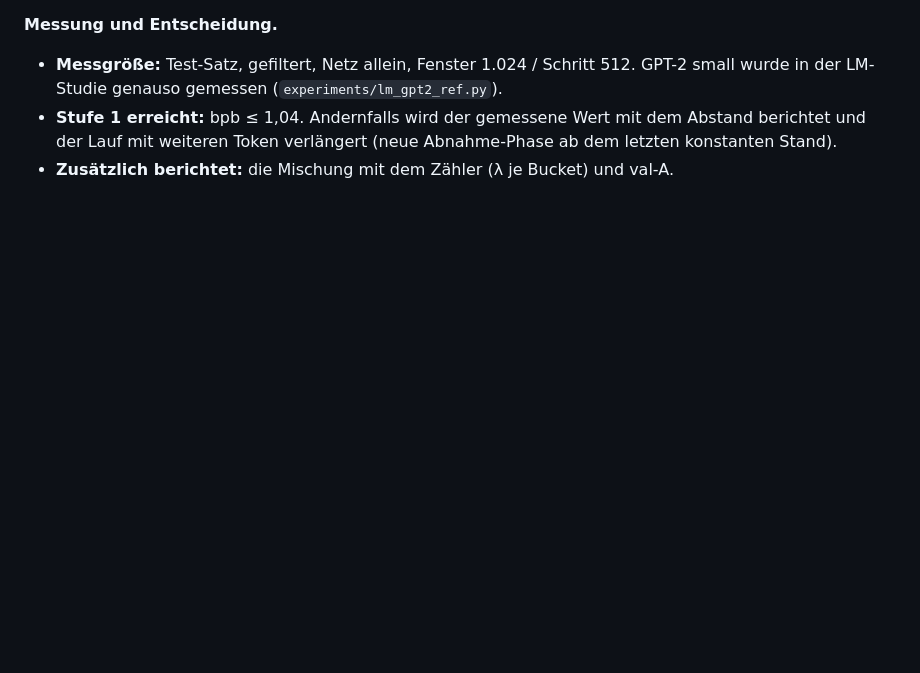
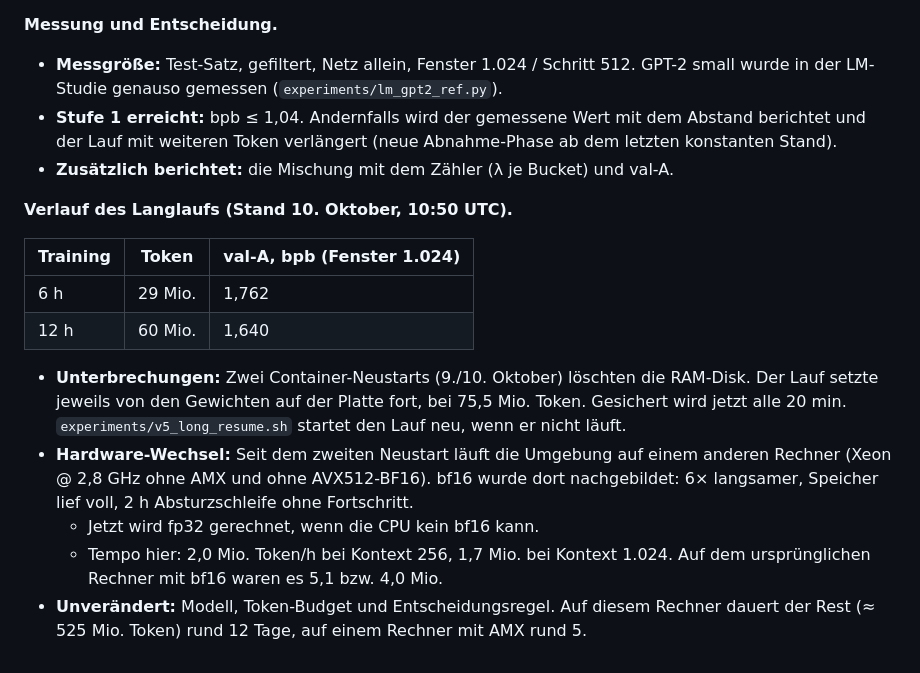
Before and after one commit to erithy25/engramm, a Markdown page: docs/PLAN_V5_FROM_SCRATCH.md, the part around the change. Drawn GitHub-style; blank space fills up the shorter version.

Commit message:
v5: Langlauf-Verlauf, Unterbrechungen und Hardware-Wechsel in PLAN §10 dokumentiert
Co-Authored-By: Claude Opus 5.5 <noreply@anthropic.com>
Claude-Session: https://claude.ai/code/session_019SwnwJiHX6CTqX9UE2VxWF

```diff
--- a/docs/PLAN_V5_FROM_SCRATCH.md
+++ b/docs/PLAN_V5_FROM_SCRATCH.md
@@ -303,3 +303,22 @@ Rechenleistung pro Stunde (§9).
 - **Stufe 1 erreicht:** bpb ≤ 1,04. Andernfalls wird der gemessene Wert mit dem Abstand berichtet und der Lauf mit
   weiteren Token verlängert (neue Abnahme-Phase ab dem letzten konstanten Stand).
 - **Zusätzlich berichtet:** die Mischung mit dem Zähler (λ je Bucket) und val-A.
+
+**Verlauf des Langlaufs (Stand 10. Oktober, 10:50 UTC).**
+
+| Training | Token | val-A, bpb (Fenster 1.024) |
+|---|---|---|
+| 6 h | 29 Mio. | 1,762 |
+| 12 h | 60 Mio. | 1,640 |
+
+- **Unterbrechungen:** Zwei Container-Neustarts (9./10. Oktober) löschten die RAM-Disk. Der Lauf setzte jeweils von den
+  Gewichten auf der Platte fort, bei 75,5 Mio. Token. Gesichert wird jetzt alle 20 min.
+  `experiments/v5_long_resume.sh` startet den Lauf neu, wenn er nicht läuft.
+- **Hardware-Wechsel:** Seit dem zweiten Neustart läuft die Umgebung auf einem anderen Rechner (Xeon @ 2,8 GHz ohne AMX
+  und ohne AVX512-BF16). bf16 wurde dort nachgebildet: 6× langsamer, Speicher lief voll, 2 h Absturzschleife ohne
+  Fortschritt.
+  - Jetzt wird fp32 gerechnet, wenn die CPU kein bf16 kann.
+  - Tempo hier: 2,0 Mio. Token/h bei Kontext 256, 1,7 Mio. bei Kontext 1.024. Auf dem ursprünglichen Rechner mit bf16
+    waren es 5,1 bzw. 4,0 Mio.
+- **Unverändert:** Modell, Token-Budget und Entscheidungsregel. Auf diesem Rechner dauert der Rest (≈ 525 Mio. Token)
+  rund 12 Tage, auf einem Rechner mit AMX rund 5.
```
